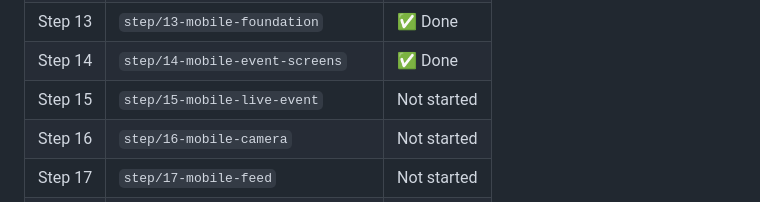
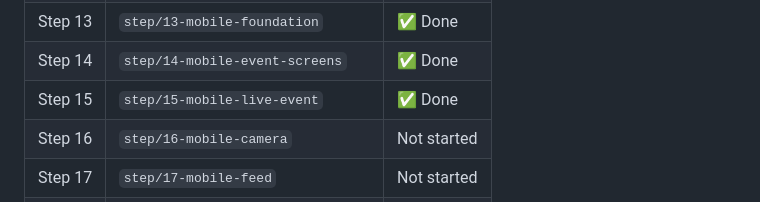
Before and after one commit to danel2005/LastNite, a Markdown page: README.md, the part around the change. Rendered like a GitHub page.

Commit message:
chore: mark step 15 complete in README
Co-Authored-By: Claude Sonnet 4.6 <noreply@anthropic.com>

```diff
--- a/README.md
+++ b/README.md
@@ -510,7 +510,7 @@ This is the emotional climax of the app.
 | Step 12 | `step/12-notifications` | ✅ Done |
 | Step 13 | `step/13-mobile-foundation` | ✅ Done |
 | Step 14 | `step/14-mobile-event-screens` | ✅ Done |
-| Step 15 | `step/15-mobile-live-event` | Not started |
+| Step 15 | `step/15-mobile-live-event` | ✅ Done |
 | Step 16 | `step/16-mobile-camera` | Not started |
 | Step 17 | `step/17-mobile-feed` | Not started |
 | Step 18 | `step/18-mobile-reveal-and-recap` | Not started |
```
